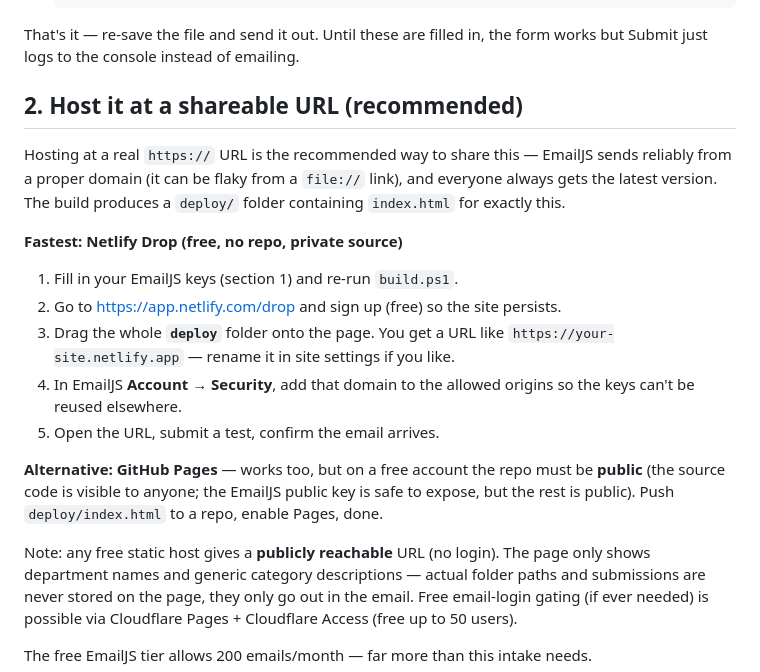
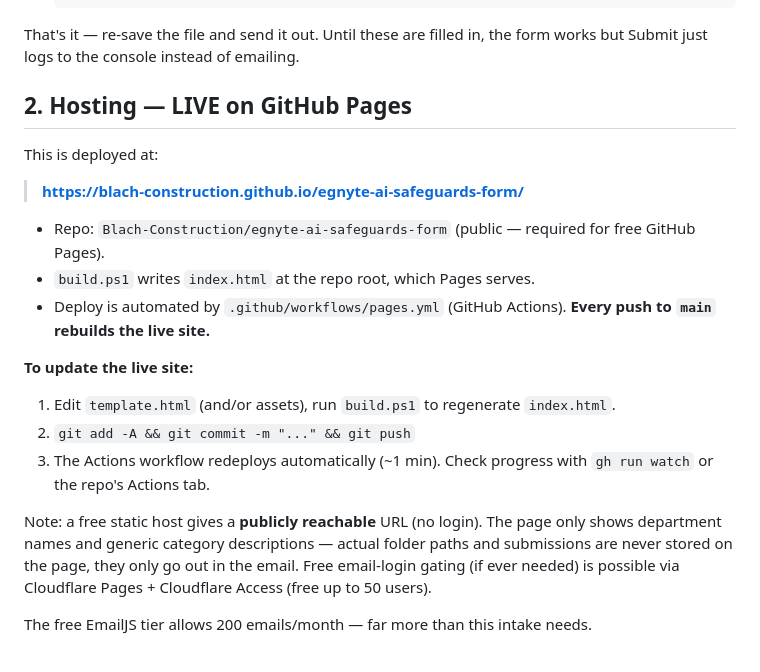
Before and after one commit to Blach-Construction/egnyte-ai-safeguards-form, a Markdown page: README.md, the part around the change. Drawn GitHub-style.

Commit message:
Update README with live GitHub Pages URL and deploy flow
Co-Authored-By: Claude Opus 4.8 <noreply@anthropic.com>

```diff
--- a/README.md
+++ b/README.md
@@ -52,28 +52,25 @@ category, and click **Submit** — which auto-sends an alert email to
 That's it — re-save the file and send it out. Until these are filled in, the form
 works but Submit just logs to the console instead of emailing.
 
-## 2. Host it at a shareable URL (recommended)
+## 2. Hosting — LIVE on GitHub Pages
 
-Hosting at a real `https://` URL is the recommended way to share this — EmailJS
-sends reliably from a proper domain (it can be flaky from a `file://` link), and
-everyone always gets the latest version. The build produces a `deploy/` folder
-containing `index.html` for exactly this.
+This is deployed at:
 
-**Fastest: Netlify Drop (free, no repo, private source)**
-1. Fill in your EmailJS keys (section 1) and re-run `build.ps1`.
-2. Go to <https://app.netlify.com/drop> and sign up (free) so the site persists.
-3. Drag the whole **`deploy`** folder onto the page. You get a URL like
-   `https://your-site.netlify.app` — rename it in site settings if you like.
-4. In EmailJS **Account → Security**, add that domain to the allowed origins so
-   the keys can't be reused elsewhere.
-5. Open the URL, submit a test, confirm the email arrives.
+> **https://blach-construction.github.io/egnyte-ai-safeguards-form/**
 
-**Alternative: GitHub Pages** — works too, but on a free account the repo must be
-**public** (the source code is visible to anyone; the EmailJS public key is safe
-to expose, but the rest is public). Push `deploy/index.html` to a repo, enable
-Pages, done.
+- Repo: `Blach-Construction/egnyte-ai-safeguards-form` (public — required for free
+  GitHub Pages).
+- `build.ps1` writes `index.html` at the repo root, which Pages serves.
+- Deploy is automated by `.github/workflows/pages.yml` (GitHub Actions). **Every
+  push to `main` rebuilds the live site.**
 
-Note: any free static host gives a **publicly reachable** URL (no login). The page
+**To update the live site:**
+1. Edit `template.html` (and/or assets), run `build.ps1` to regenerate `index.html`.
+2. `git add -A && git commit -m "..." && git push`
+3. The Actions workflow redeploys automatically (~1 min). Check progress with
+   `gh run watch` or the repo's Actions tab.
+
+Note: a free static host gives a **publicly reachable** URL (no login). The page
 only shows department names and generic category descriptions — actual folder
 paths and submissions are never stored on the page, they only go out in the email.
 Free email-login gating (if ever needed) is possible via Cloudflare Pages +
```
